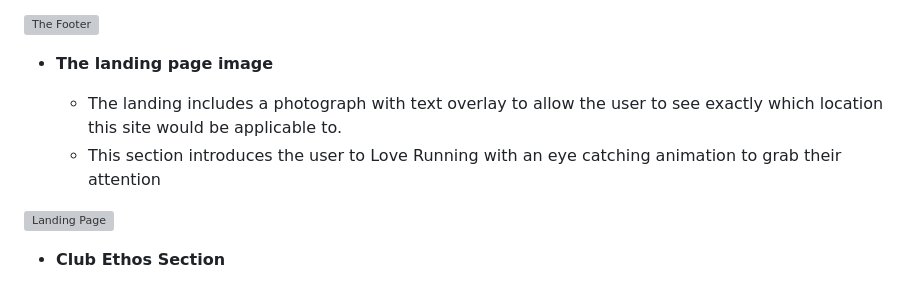
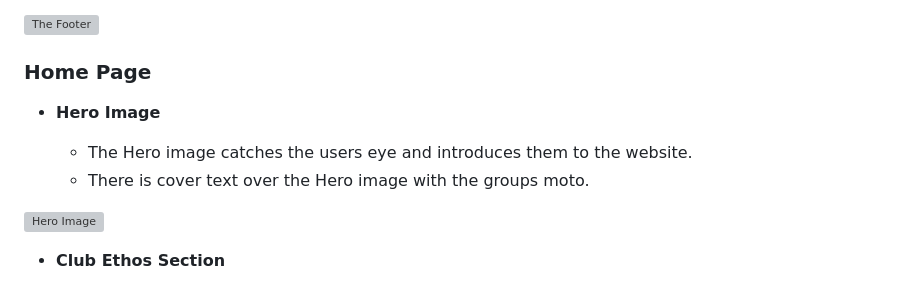
Before and after one commit to Willr-hawkins/summit-to-share, a Markdown page: README.md, the part around the change. Rendered like a GitHub page; grey boxes are pictures that could not be loaded.

Commit message:
docs: Add home page header and hero image info and screenshot to README.md file

```diff
--- a/README.md
+++ b/README.md
@@ -23,12 +23,14 @@ Summit To Share is a site with the goal of helping to imporve young individuals
 
 ![The Footer](https://github.com/Willr-hawkins/summit-to-share/assets/148203271/3a604e4a-07f2-4a47-b076-a30aa902d932)
 
-- __The landing page image__
+### Home Page
 
-  - The landing includes a photograph with text overlay to allow the user to see exactly which location this site would be applicable to.
-  - This section introduces the user to Love Running with an eye catching animation to grab their attention
+- __Hero Image__
 
-![Landing Page](https://github.com/lucyrush/readme-template/blob/master/media/love_running_landing.png)
+  - The Hero image catches the users eye and introduces them to the website.
+  - There is cover text over the Hero image with the groups moto.
+
+![Hero Image](https://github.com/Willr-hawkins/summit-to-share/assets/148203271/00221197-48bf-4c80-9afa-c89c9d6374ea)
 
 - __Club Ethos Section__
 
```
